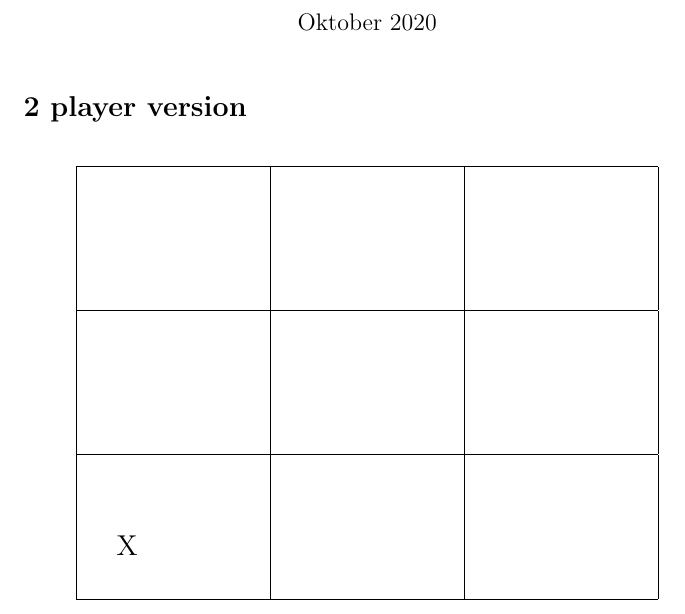
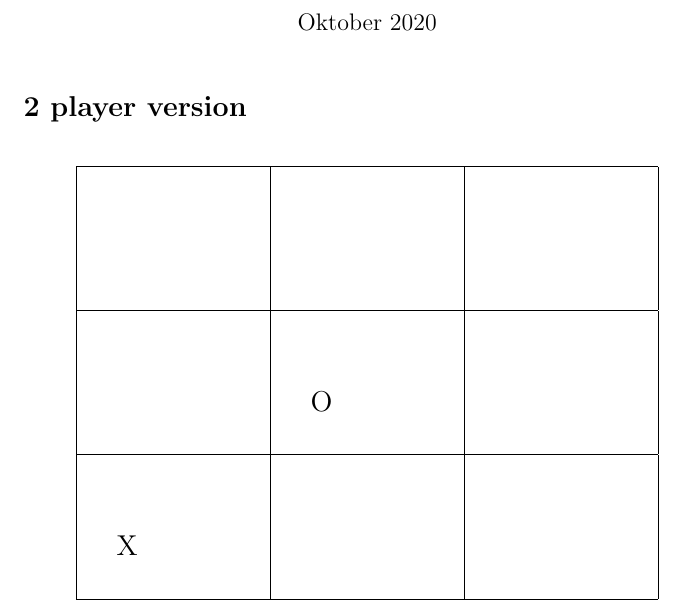
Before and after one commit to pctea/DM500TicTacToe, a LaTeX document (TicTacToe.tex): part of page 1 of 2, cut so that both start at the same text. Compiled offline with pdfLaTeX.

Commit message:
I Made the best move

```diff
--- a/TicTacToe.tex
+++ b/TicTacToe.tex
@@ -23,7 +23,7 @@
 
 %Indsæt dit træk her:
   &   &   \\ \hline
-  &   &   \\ \hline
+  & O  &   \\ \hline
  X &   &   \\ \hline
 \end{tabular}
 
```
